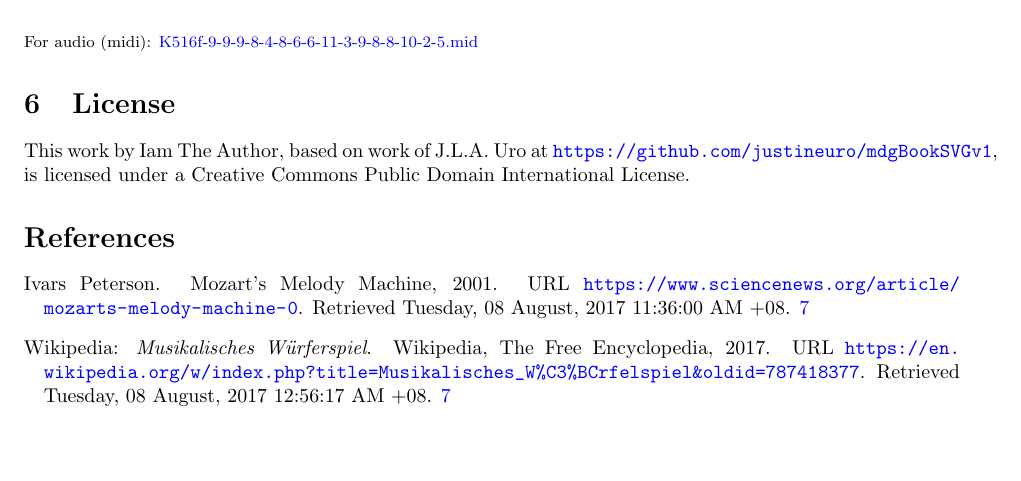
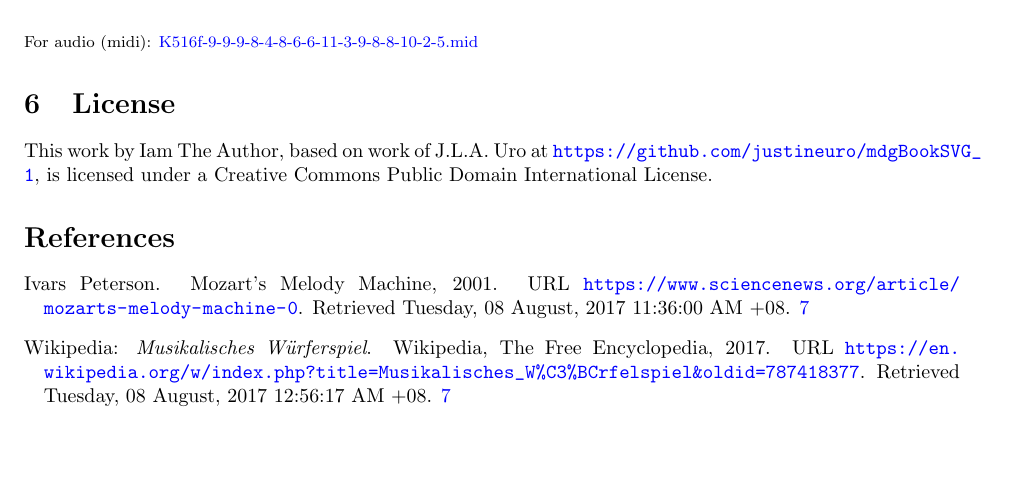
Before and after one commit to justineuro/mdgBookSVG_1, a LaTeX CV (res/mdgBookSVGv1.tex, which reads res/hyperref.cfg): part of page 98 of 98, cut so that both start at the same text. Compiled offline with pdfLaTeX.

Commit message:
2017-09-10 updates

```diff
--- a/res/hyperref.cfg
+++ b/res/hyperref.cfg
@@ -1,6 +1,6 @@
 \hypersetup{%,dvips % this option not needed for pdflatex
 pagebackref=true,
-pdfauthor={I Am T. Uro},
+pdfauthor={I Am T. Author},
 hyperfigures,
 bookmarks=true,
 bookmarksnumbered=true,
--- a/res/mdgBookSVGv1.tex
+++ b/res/mdgBookSVGv1.tex
@@ -237,23 +237,7 @@ The following are very interesting sites in that they allow the online rendering
 \end{itemize}
 
 \section{Acknowledgments}
-My sincerest gratitude to Chris Walshaw et al. for the \hyperref{http://www.abcnotation.com/}{}{}{ABC music notation}; Jean-Francois Moine for \hyperref{http://moinejf.free.fr/}{}{}{\tt abcm2ps} and the accompanying examples, templates, and pointers for the appropriate use of these resources; Guido Gonzato for the \hyperref{http://abcplus.sourceforge.net/}{}{}{ABC Plus Project} and the \hyperref{http://abcplus.sourceforge.net/#abcMIDI}{}{}{{\tt abcmidi} resources} available there, more especially for the ABC resource book {\em Making Music with ABC 2}; James R. Allwright and Seymour Shlien for \hyperref{http://abc.sourceforge.net/abcMIDI}{}{}{\tt abcmidi} source and binaries; \hyperref{https://artifex.com/}{}{}{Artifex, Inc.} for Ghostscript v.9.06 (includes the {\tt ps2pdf} converter); \hyperref{https://www.inkscape.org/}{}{}{Inkscape v.0.48.5} for the tool for converting SVGs to PDFs for inclusion into \LaTeX\ documents; and \hyperref{https://tex.stackexchange.com/users/632/martin-h}{}{}{User:Martin H} for his \hyperref{https://tex.stackexchange.com/questions/2099/how-to-include-svg-diagrams-in-latex}{}{}{reply} to a TeX/LaTeX Stack Exchange question on including SVGs into \LaTeX\ documents. Special thanks also to the \hyperref{http://imslp.org/}{}{}{International Music Score Library Project (IMSLP)} for making available the score for {\em Musikalisches W\"{u}rfelspiel, K.516f} and \hyperref{http://www.amaranthpublishing.com/MozartDiceGame.htm}{}{}{Amaranth Publishing} for a copy of {\tt mozart.zip}. Ditto to Machtelt Garrels for the book \hyperref{http://tldp.org/LDP/Bash-Beginners-Guide/html/Bash-Beginners-Guide.html}{}{}{Bash Guide for Beginners}, Vivek Gite for the book \hyperref{http://www.freeos.com/guides/lsst/}{}{}{Linux Script Shell Tutorial}, and Steve Parker for the \hyperref{http://steve-parker.org/sh/cheatsheet.pdf}{}{}{Unix/Linux Shell Cheatsheet}. John Fogarty's GitHub Site: \hyperref{https://github.com/jfogarty/latex-createspace-bookcover}{}{}{Latex CreateSpace BookCover} and Peter Wilson's reply in TeX/LaTeX Stack Exchange on \hyperref{https://tex.stackexchange.com/questions/17579/how-can-i-design-a-book-cover}{}{}{designing a book cover}, were sources of ideas, information, and materials for creating the book cover and title page, thanks to both of them; \hyperref{http://www.libreoffice.org/}{}{}{LibreOffice Calc} for its use in the image creation of the book cover.  Many thanks, too, to the \hyperref{https://www.debian.org}{}{}{Debian Project} for the Debian 8 (Jessie) GNU/Linux OS, \hyperref{http://www.tug.org/texlive/}{}{}{TeXLive} for providing the \TeX\ distribution,  and \hyperref{https://github.org}{}{}{GitHub} for its generosity in providing space for \hyperref{https://github.com/justineuro/mdgBookSVGv1}{}{}{the project}.
-
-% IMSPL for Musikalisches W\"{u}rfelspiel K 516.f
-% Wikipedia: Musikalisches W\"{u}rfelspiel
-% Opus-Infinity Site
-% Amaranth Publishing
-% Noguchi, Hideo.  \hyperref{(http://www.asahi-net.or.jp/~rb5h-ngc/e/k516f.htm}{}{}{``Mozart – Musical Game in C K. 516f*(http://www.asahi-net.or.jp/~rb5h-ngc/e/k516f.htm)"},	Mozart Studies Online
-% Mozart \hyperref{http://mozart.qvwx.de/index.en.html}{category}{name}{(http://mozart.qvwx.de/index.en.html)} (Browser-based implementation with score and MIDI generator)
-% Debian 8 (Jessie) for OS
-% Bash references
-% abcm2ps
-% abcmid
-% Inkscape
-% Ghostscipt
-% \LaTeX
-% John henrry Fogarty - generate cover; Peter Wilson: How can I design a book cover%3F - TeX - LaTeX Stack Exchange.html
-% StackExchange for including SVGs in \LaTeX
+My sincerest gratitude to Chris Walshaw et al. for the \hyperref{http://www.abcnotation.com/}{}{}{ABC music notation}; Jean-Francois Moine for \hyperref{http://moinejf.free.fr/}{}{}{\tt abcm2ps} and the accompanying examples, templates, and pointers for the appropriate use of these resources; Guido Gonzato for the \hyperref{http://abcplus.sourceforge.net/}{}{}{ABC Plus Project} and the \hyperref{http://abcplus.sourceforge.net/#abcMIDI}{}{}{{\tt abcmidi} resources} available there, more especially for the ABC resource book {\em Making Music with ABC 2}; James R. Allwright and Seymour Shlien for \hyperref{http://abc.sourceforge.net/abcMIDI}{}{}{\tt abcmidi} source and binaries; \hyperref{https://artifex.com/}{}{}{Artifex, Inc.} for Ghostscript v.9.06 (includes the {\tt ps2pdf} converter); \hyperref{https://www.inkscape.org/}{}{}{Inkscape v.0.48.5} for the tool for converting SVGs to PDFs for inclusion into \LaTeX\ documents; and \hyperref{https://tex.stackexchange.com/users/632/martin-h}{}{}{\tt User:Martin H} for his \hyperref{https://tex.stackexchange.com/questions/2099/how-to-include-svg-diagrams-in-latex}{}{}{reply} to a TeX/LaTeX Stack Exchange question on including SVGs into \LaTeX\ documents. Special thanks also to the \hyperref{http://imslp.org/}{}{}{International Music Score Library Project (IMSLP)} for making available the score for {\em Musikalisches W\"{u}rfelspiel, K.516f} and \hyperref{http://www.amaranthpublishing.com/MozartDiceGame.htm}{}{}{Amaranth Publishing} for a copy of {\tt mozart.zip}. Ditto to Machtelt Garrels for the book \hyperref{http://tldp.org/LDP/Bash-Beginners-Guide/html/Bash-Beginners-Guide.html}{}{}{Bash Guide for Beginners}, Vivek Gite for the book \hyperref{http://www.freeos.com/guides/lsst/}{}{}{Linux Script Shell Tutorial}, and Steve Parker for the \hyperref{http://steve-parker.org/sh/cheatsheet.pdf}{}{}{Unix/Linux Shell Cheatsheet}. John Fogarty's GitHub Site: \hyperref{https://github.com/jfogarty/latex-createspace-bookcover}{}{}{Latex CreateSpace BookCover} and Peter Wilson's reply in TeX/LaTeX Stack Exchange on \hyperref{https://tex.stackexchange.com/questions/17579/how-can-i-design-a-book-cover}{}{}{designing a book cover}, were sources of ideas, information, and materials for creating the book cover and title page, thanks to both of them; \hyperref{http://www.libreoffice.org/}{}{}{LibreOffice Calc} for its use in the image creation of the book cover.  Many thanks, too, to the \hyperref{https://www.debian.org}{}{}{Debian Project} for the Debian 8 (Jessie) GNU/Linux OS, \hyperref{http://www.tug.org/texlive/}{}{}{TeXLive} for providing the \TeX\ distribution,  and \hyperref{https://github.org}{}{}{GitHub} for its generosity in providing space for \hyperref{https://github.com/justineuro/mdgBookSVG\_1}{}{}{the project}.
 
 \newpage
 \section{Selected Minuets}
@@ -264,7 +248,7 @@ My sincerest gratitude to Chris Walshaw et al. for the \hyperref{http://www.abcn
 }
 
 \section{License}
-This work by Iam The Author, based on work of J.L.A. Uro at  \url{https://github.com/justineuro/mdgBookSVGv1}, is licensed under a Creative Commons Public Domain International License.
+This work by Iam The Author, based on work of J.L.A. Uro at  \url{https://github.com/justineuro/mdgBookSVG\_1}, is licensed under a Creative Commons Public Domain International License.
 
 \bibliographystyle{plainnat}
 \bibliography{mdg1}
```
Also changed, not shown: README.md, res/mdgBookSVGv1.tex (2 more changed lines), 3 other files.
